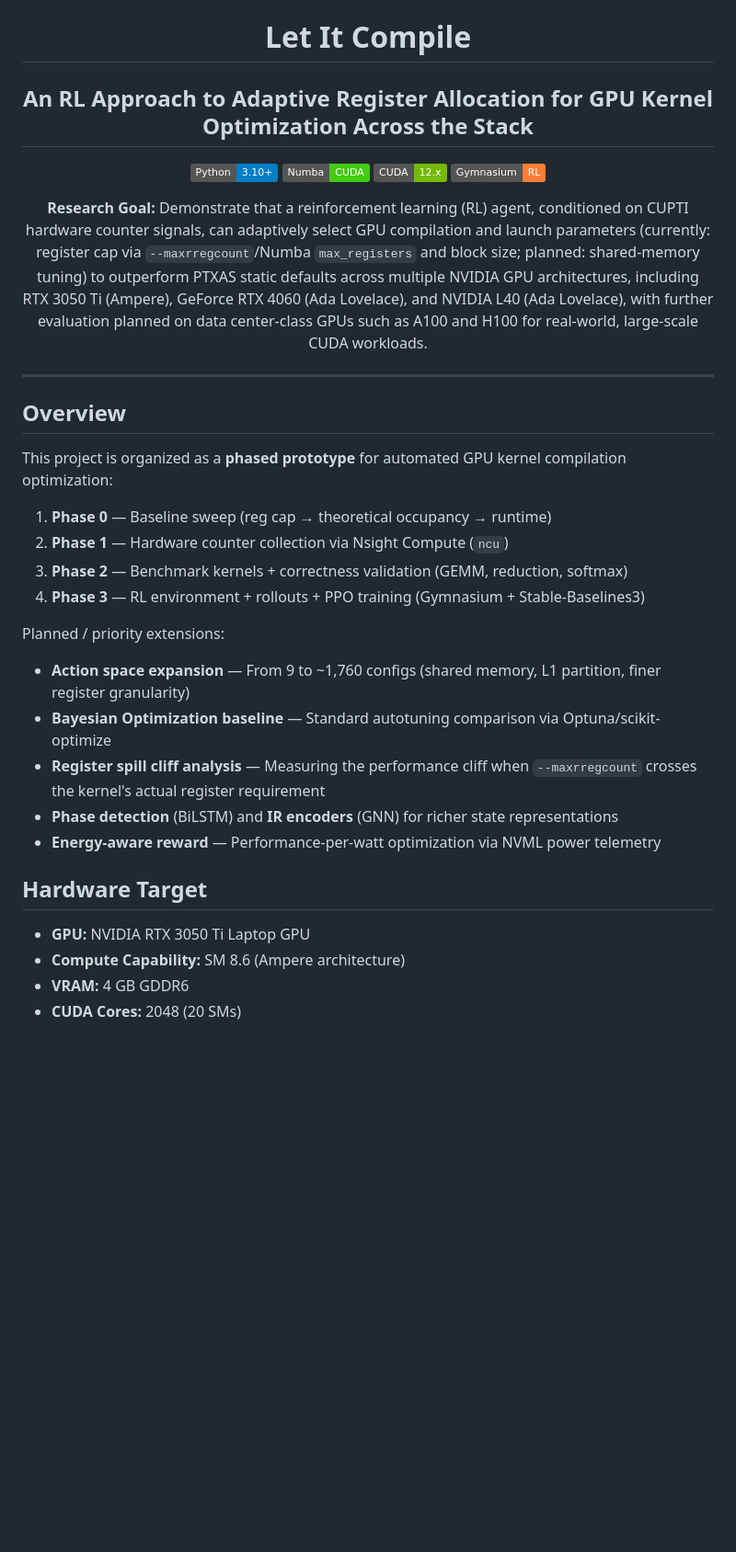
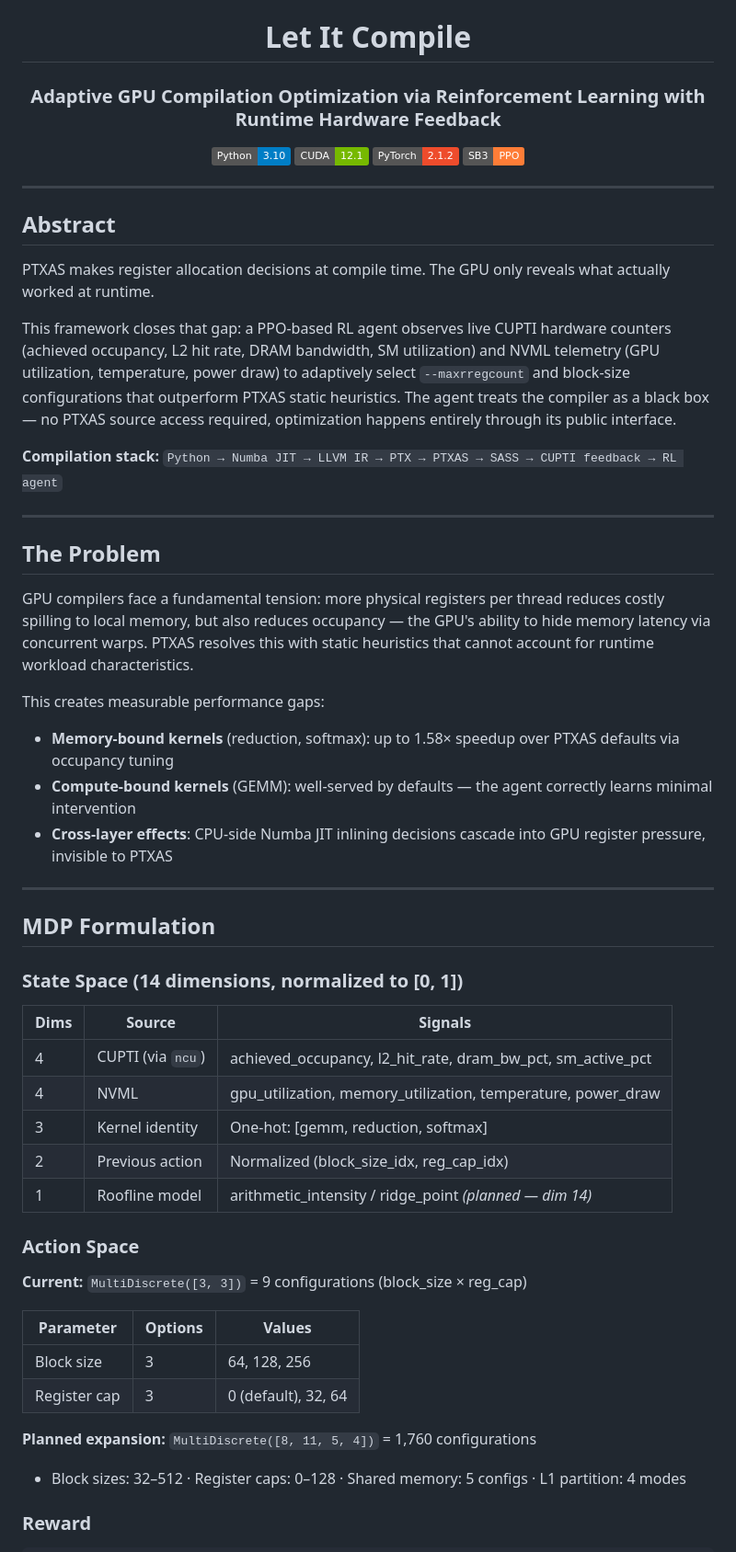
Before and after one commit to sanchit1606/Let-It-Compile, a Markdown page: README.md, the part around one of its changes. Shown at 92% size. Drawn GitHub-style; badges without logos; blank space fills up the shorter version.

Commit message:
docs: overhaul README with updated project architecture, MDP details, and experimental results

```diff
--- a/README.md
+++ b/README.md
@@ -2,40 +2,61 @@
 
 # Let It Compile
 
-## An RL Approach to Adaptive Register Allocation for GPU Kernel Optimization Across the Stack
+### Adaptive GPU Compilation Optimization via Reinforcement Learning with Runtime Hardware Feedback
 
-[![Python](https://img.shields.io/badge/Python-3.10%2B-blue?logo=python)](https://www.python.org/)
-[![Numba](https://img.shields.io/badge/Numba-CUDA-success?logo=nvidia)](https://numba.pydata.org/)
-[![CUDA](https://img.shields.io/badge/CUDA-12.x-76B900?logo=nvidia)](https://developer.nvidia.com/cuda-toolkit)
-[![Gymnasium](https://img.shields.io/badge/Gymnasium-RL-orange)](https://gymnasium.farama.org/)
-
-**Research Goal:** Demonstrate that a reinforcement learning (RL) agent, conditioned on CUPTI hardware counter signals, can adaptively select GPU compilation and launch parameters (currently: register cap via `--maxrregcount`/Numba `max_registers` and block size; planned: shared-memory tuning) to outperform PTXAS static defaults across multiple NVIDIA GPU architectures, including RTX 3050 Ti (Ampere), GeForce RTX 4060 (Ada Lovelace), and NVIDIA L40 (Ada Lovelace), with further evaluation planned on data center-class GPUs such as A100 and H100 for real-world, large-scale CUDA workloads.
+[![Python](https://img.shields.io/badge/Python-3.10-blue?logo=python)](https://www.python.org/)
+[![CUDA](https://img.shields.io/badge/CUDA-12.1-76B900?logo=nvidia)](https://developer.nvidia.com/cuda-toolkit)
+[![PyTorch](https://img.shields.io/badge/PyTorch-2.1.2-EE4C2C?logo=pytorch)](https://pytorch.org/)
+[![Stable-Baselines3](https://img.shields.io/badge/SB3-PPO-orange)](https://stable-baselines3.readthedocs.io/)
 
 </div>
 
 ---
 
-## Overview
+## Abstract
 
-This project is organized as a **phased prototype** for automated GPU kernel compilation optimization:
+PTXAS makes register allocation decisions at compile time. The GPU only reveals what actually worked at runtime.
 
-1. **Phase 0** — Baseline sweep (reg cap → theoretical occupancy → runtime)
-2. **Phase 1** — Hardware counter collection via Nsight Compute (`ncu`)
-3. **Phase 2** — Benchmark kernels + correctness validation (GEMM, reduction, softmax)
-4. **Phase 3** — RL environment + rollouts + PPO training (Gymnasium + Stable-Baselines3)
+This framework closes that gap: a PPO-based RL agent observes live CUPTI hardware counters (achieved occupancy, L2 hit rate, DRAM bandwidth, SM utilization) and NVML telemetry (GPU utilization, temperature, power draw) to adaptively select `--maxrregcount` and block-size configurations that outperform PTXAS static heuristics. The agent treats the compiler as a black box — no PTXAS source access required, optimization happens entirely through its public interface.
 
-Planned / priority extensions:
-- **Action space expansion** — From 9 to ~1,760 configs (shared memory, L1 partition, finer register granularity)
-- **Bayesian Optimization baseline** — Standard autotuning comparison via Optuna/scikit-optimize
-- **Register spill cliff analysis** — Measuring the performance cliff when `--maxrregcount` crosses the kernel's actual register requirement
-- **Phase detection** (BiLSTM) and **IR encoders** (GNN) for richer state representations
-- **Energy-aware reward** — Performance-per-watt optimization via NVML power telemetry
+**Compilation stack:** `Python → Numba JIT → LLVM IR → PTX → PTXAS → SASS → CUPTI feedback → RL agent`
 
+---
 
+## The Problem
 
-## Hardware Target
+GPU compilers face a fundamental tension: more physical registers per thread reduces costly spilling to local memory, but also reduces occupancy — the GPU's ability to hide memory latency via concurrent warps. PTXAS resolves this with static heuristics that cannot account for runtime workload characteristics.
 
-- **GPU:** NVIDIA RTX 3050 Ti Laptop GPU
-- **Compute Capability:** SM 8.6 (Ampere architecture)
-- **VRAM:** 4 GB GDDR6
-- **CUDA Cores:** 2048 (20 SMs)
+This creates measurable performance gaps:
+- **Memory-bound kernels** (reduction, softmax): up to 1.58× speedup over PTXAS defaults via occupancy tuning
+- **Compute-bound kernels** (GEMM): well-served by defaults — the agent correctly learns minimal intervention
+- **Cross-layer effects**: CPU-side Numba JIT inlining decisions cascade into GPU register pressure, invisible to PTXAS
+
+---
+
+## MDP Formulation
+
+### State Space (14 dimensions, normalized to [0, 1])
+
+| Dims | Source | Signals |
+|------|--------|---------|
+| 4 | CUPTI (via `ncu`) | achieved_occupancy, l2_hit_rate, dram_bw_pct, sm_active_pct |
+| 4 | NVML | gpu_utilization, memory_utilization, temperature, power_draw |
+| 3 | Kernel identity | One-hot: [gemm, reduction, softmax] |
+| 2 | Previous action | Normalized (block_size_idx, reg_cap_idx) |
+| 1 | Roofline model | arithmetic_intensity / ridge_point *(planned — dim 14)* |
+
+### Action Space
+
+**Current:** `MultiDiscrete([3, 3])` = 9 configurations (block_size × reg_cap)
+
+| Parameter | Options | Values |
+|-----------|---------|--------|
+| Block size | 3 | 64, 128, 256 |
+| Register cap | 3 | 0 (default), 32, 64 |
+
+**Planned expansion:** `MultiDiscrete([8, 11, 5, 4])` = 1,760 configurations
+- Block sizes: 32–512 · Register caps: 0–128 · Shared memory: 5 configs · L1 partition: 4 modes
+
+### Reward
+
```
Also changed, not shown: other parts of README.md (+108 -12 lines).
